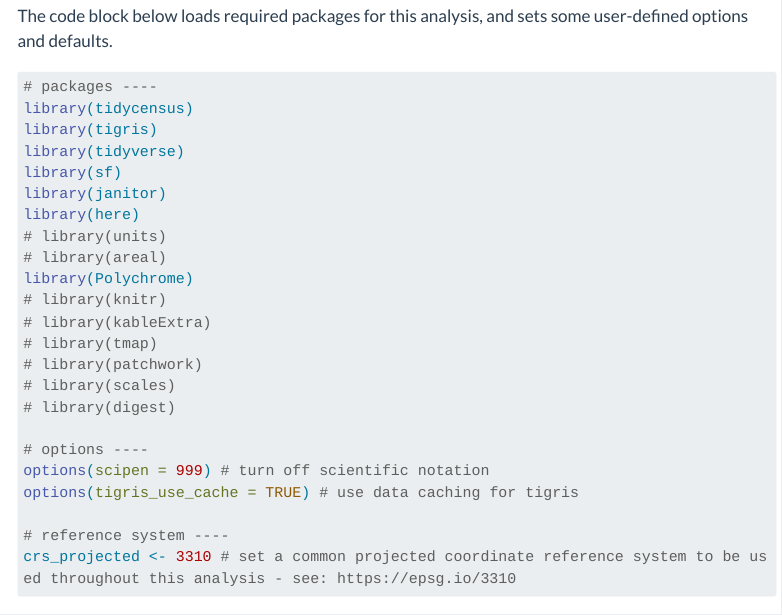
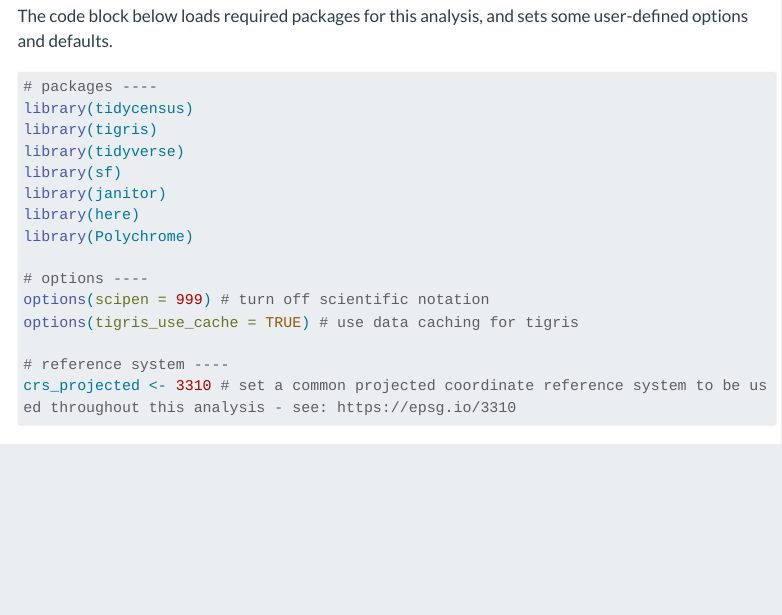
Before and after one commit to daltare/test-gh-actions, a Quarto document (test-doc/example_doc.qmd): the page in a window 1100 px wide, from 700 px down. Rendered offline with R 4.5, knitr and Pandoc in place of Quarto, with nearby package versions; some code elsewhere in the file could not run offline; menus at the side of the page are left out; long lines of code are wrapped.

Commit message:
remove unused packages

```diff
--- a/test-doc/example_doc.qmd
+++ b/test-doc/example_doc.qmd
@@ -35,15 +35,7 @@ library(tidyverse)
 library(sf)
 library(janitor)
 library(here)
-# library(units)
-# library(areal)
 library(Polychrome)
-# library(knitr)
-# library(kableExtra)
-# library(tmap)
-# library(patchwork)
-# library(scales)
-# library(digest)
 
 # options ----
 options(scipen = 999) # turn off scientific notation
```
Also changed, not shown: 1 other file.
